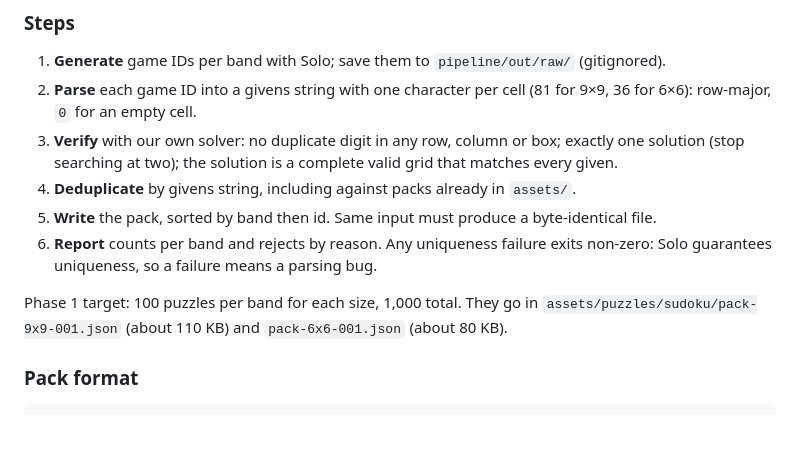
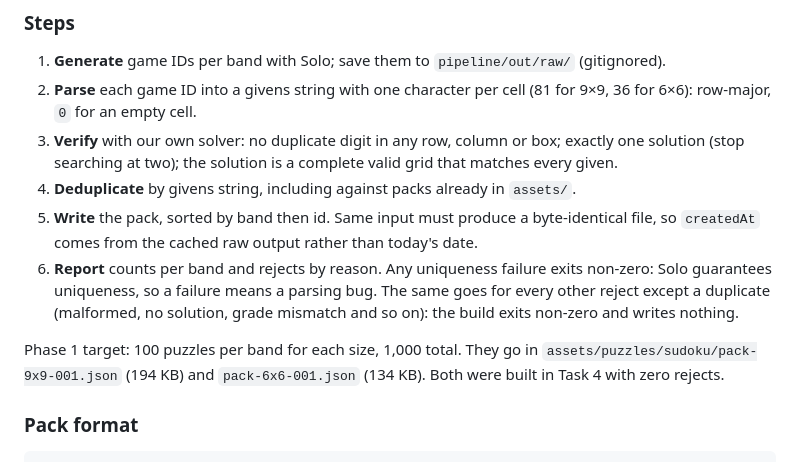
Before and after one commit to AaditDubey/infinite_game_feed, a Markdown page: docs/phase_1.md, the part around the change. Rendered like a GitHub page; blank space fills up the shorter version.

```diff
--- a/docs/phase_1.md
+++ b/docs/phase_1.md
@@ -151,10 +151,10 @@ The app plays 9×9 and 6×6 Sudoku.
 2. **Parse** each game ID into a givens string with one character per cell (81 for 9×9, 36 for 6×6): row-major, `0` for an empty cell.
 3. **Verify** with our own solver: no duplicate digit in any row, column or box; exactly one solution (stop searching at two); the solution is a complete valid grid that matches every given.
 4. **Deduplicate** by givens string, including against packs already in `assets/`.
-5. **Write** the pack, sorted by band then id. Same input must produce a byte-identical file.
-6. **Report** counts per band and rejects by reason. Any uniqueness failure exits non-zero: Solo guarantees uniqueness, so a failure means a parsing bug.
+5. **Write** the pack, sorted by band then id. Same input must produce a byte-identical file, so `createdAt` comes from the cached raw output rather than today's date.
+6. **Report** counts per band and rejects by reason. Any uniqueness failure exits non-zero: Solo guarantees uniqueness, so a failure means a parsing bug. The same goes for every other reject except a duplicate (malformed, no solution, grade mismatch and so on): the build exits non-zero and writes nothing.
 
-Phase 1 target: 100 puzzles per band for each size, 1,000 total. They go in `assets/puzzles/sudoku/pack-9x9-001.json` (about 110 KB) and `pack-6x6-001.json` (about 80 KB).
+Phase 1 target: 100 puzzles per band for each size, 1,000 total. They go in `assets/puzzles/sudoku/pack-9x9-001.json` (194 KB) and `pack-6x6-001.json` (134 KB). Both were built in Task 4 with zero rejects.
 
 ### Pack format
 
```
Also changed, not shown: CLAUDE.md (+12 -11 lines), pipeline/README.md (+25 -0 lines).
